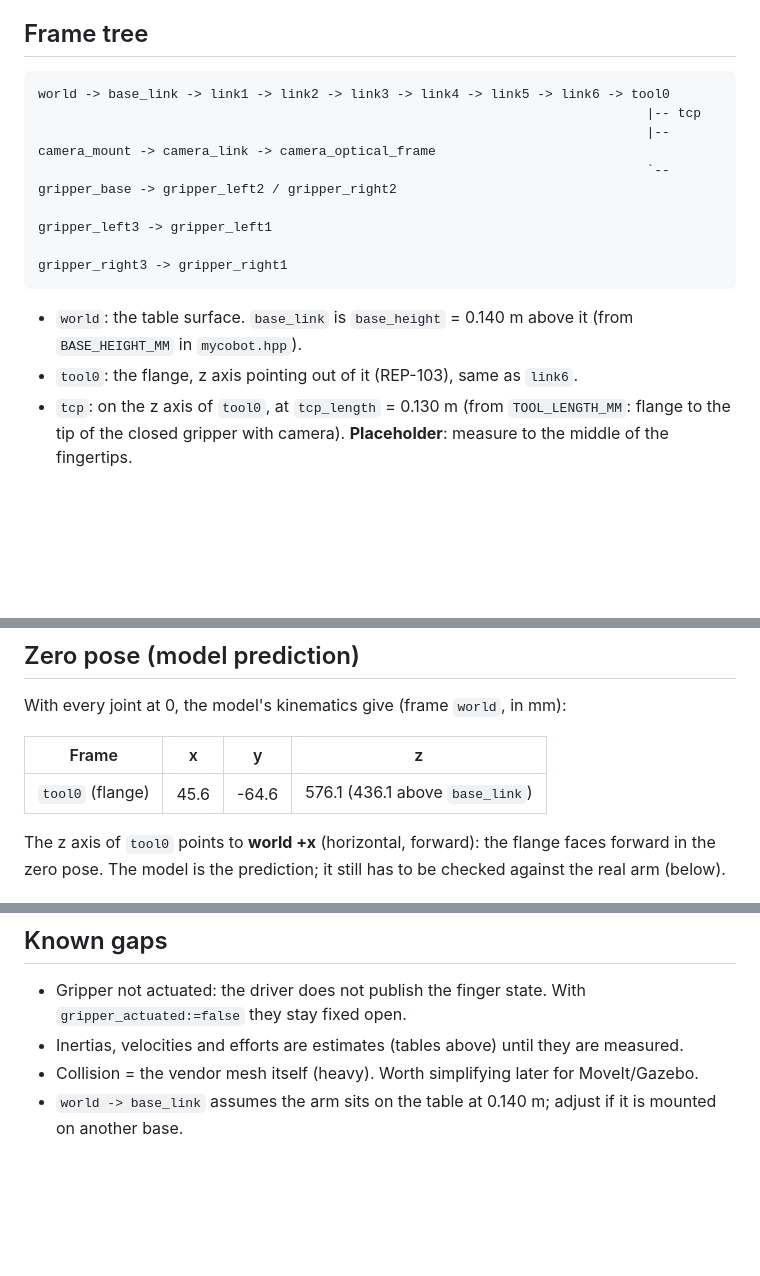
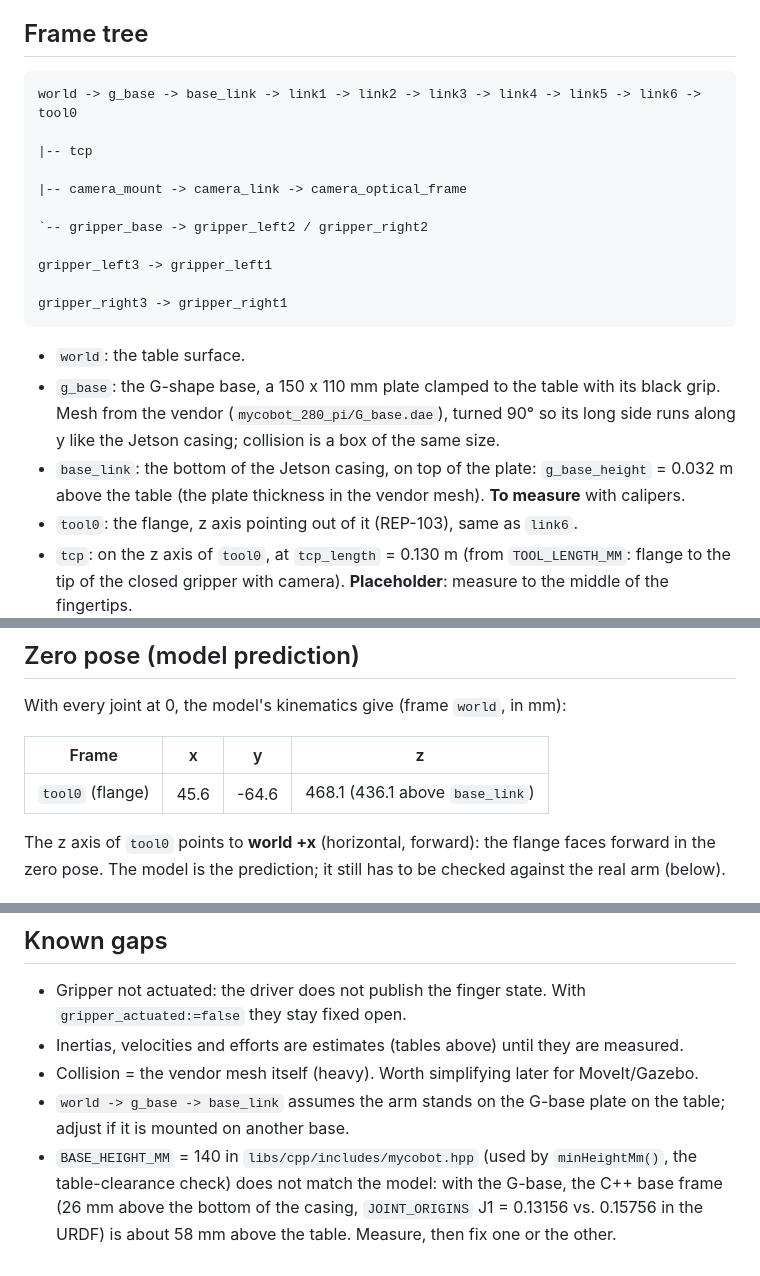
Before and after one commit to SEAME-pt/SEA-ME_Team2_braco, a Markdown page: docs/urdf-sim-to-real.md, 3 parts joined by grey strips. GitHub-like rendering; blank space fills up the shorter version.

Commit message:
docs(urdf): document the G-base and the BASE_HEIGHT_MM mismatch
Frame tree and zero pose with the G-base. Known gap: BASE_HEIGHT_MM = 140 in mycobot.hpp
(table clearance check) does not match the model with the G-base (~58 mm); to measure.

````diff
--- a/docs/urdf-sim-to-real.md
+++ b/docs/urdf-sim-to-real.md
@@ -44,15 +44,20 @@ The joint origins and the mesh offsets are the vendor's, unchanged.
 ## Frame tree
 
 ```
-world -> base_link -> link1 -> link2 -> link3 -> link4 -> link5 -> link6 -> tool0
-                                                                              |-- tcp
-                                                                              |-- camera_mount -> camera_link -> camera_optical_frame
-                                                                              `-- gripper_base -> gripper_left2 / gripper_right2
-                                                                                                  gripper_left3 -> gripper_left1
-                                                                                                  gripper_right3 -> gripper_right1
+world -> g_base -> base_link -> link1 -> link2 -> link3 -> link4 -> link5 -> link6 -> tool0
+                                                                                        |-- tcp
+                                                                                        |-- camera_mount -> camera_link -> camera_optical_frame
+                                                                                        `-- gripper_base -> gripper_left2 / gripper_right2
+                                                                                                            gripper_left3 -> gripper_left1
+                                                                                                            gripper_right3 -> gripper_right1
 ```
 
-- `world`: the table surface. `base_link` is `base_height` = 0.140 m above it (from `BASE_HEIGHT_MM` in `mycobot.hpp`).
+- `world`: the table surface.
+- `g_base`: the G-shape base, a 150 x 110 mm plate clamped to the table with its black grip. Mesh from the vendor
+  (`mycobot_280_pi/G_base.dae`), turned 90° so its long side runs along y like the Jetson casing; collision is a box
+  of the same size.
+- `base_link`: the bottom of the Jetson casing, on top of the plate: `g_base_height` = 0.032 m above the table
+  (the plate thickness in the vendor mesh). **To measure** with calipers.
 - `tool0`: the flange, z axis pointing out of it (REP-103), same as `link6`.
 - `tcp`: on the z axis of `tool0`, at `tcp_length` = 0.130 m (from `TOOL_LENGTH_MM`: flange to the tip of the closed
   gripper with camera). **Placeholder**: measure to the middle of the fingertips.
@@ -94,7 +99,7 @@ With every joint at 0, the model's kinematics give (frame `world`, in mm):
 
 | Frame | x | y | z |
 |---|---|---|---|
-| `tool0` (flange) | 45.6 | -64.6 | 576.1 (436.1 above `base_link`) |
+| `tool0` (flange) | 45.6 | -64.6 | 468.1 (436.1 above `base_link`) |
 
 The z axis of `tool0` points to **world +x** (horizontal, forward): the flange faces forward in the zero pose. The model
 is the prediction; it still has to be checked against the real arm (below).
@@ -134,4 +139,7 @@ Tick them here as they are measured and update the URDF and the tables above.
 - Gripper not actuated: the driver does not publish the finger state. With `gripper_actuated:=false` they stay fixed open.
 - Inertias, velocities and efforts are estimates (tables above) until they are measured.
 - Collision = the vendor mesh itself (heavy). Worth simplifying later for MoveIt/Gazebo.
-- `world -> base_link` assumes the arm sits on the table at 0.140 m; adjust if it is mounted on another base.
+- `world -> g_base -> base_link` assumes the arm stands on the G-base plate on the table; adjust if it is mounted on another base.
+- `BASE_HEIGHT_MM` = 140 in `libs/cpp/includes/mycobot.hpp` (used by `minHeightMm()`, the table-clearance check) does not
+  match the model: with the G-base, the C++ base frame (26 mm above the bottom of the casing, `JOINT_ORIGINS` J1 =
+  0.13156 vs. 0.15756 in the URDF) is about 58 mm above the table. Measure, then fix one or the other.
````
Also changed, not shown: other parts of docs/urdf-sim-to-real.md (+1 -1 lines).
